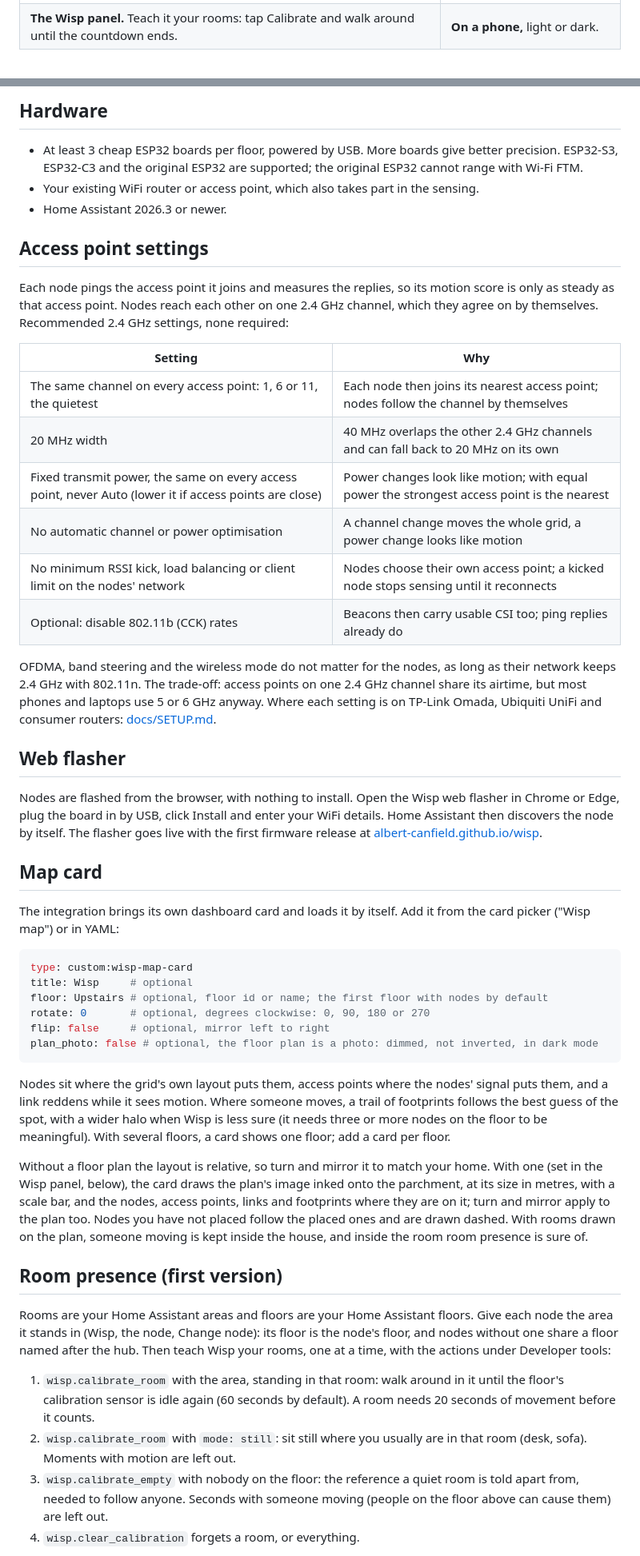
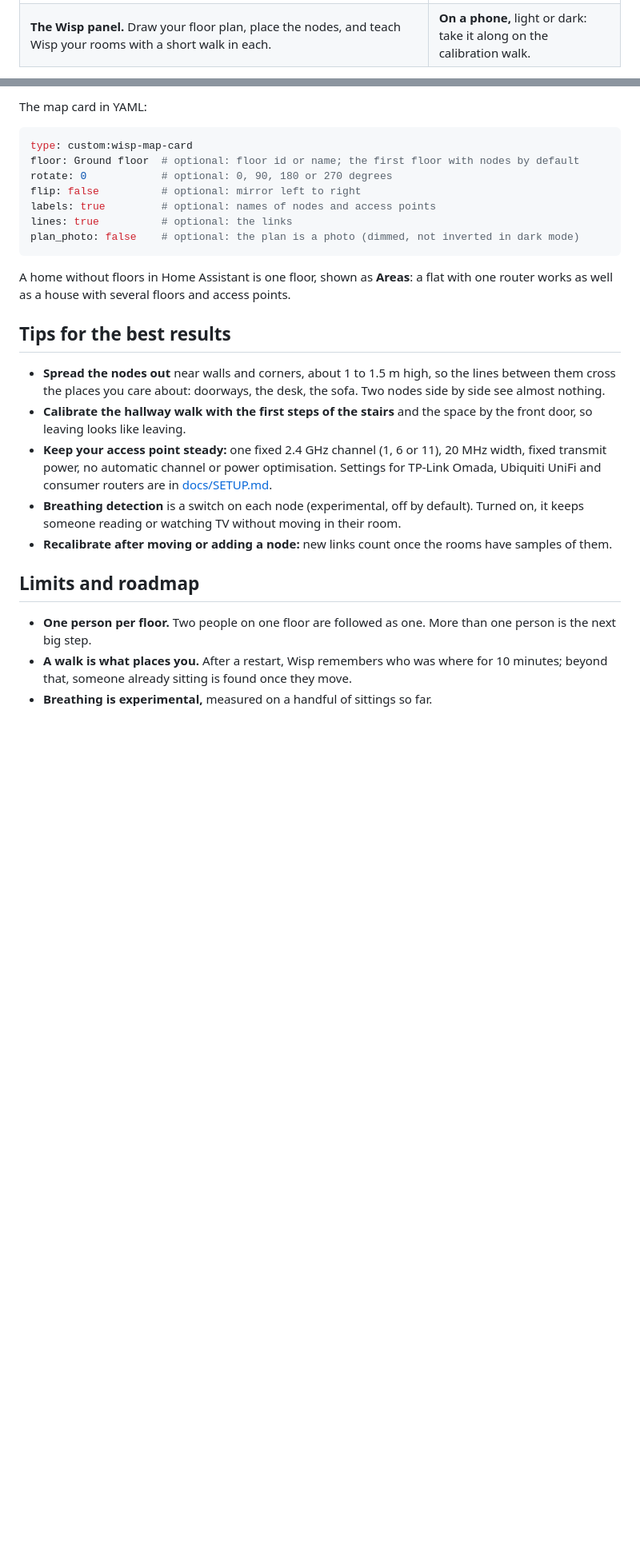
Before and after one commit to albert-canfield/wisp, a Markdown page: README.md, 2 parts joined by grey strips. Shown at 80% size. Drawn GitHub-style; blank space fills up the shorter version.

````diff
--- a/README.md
+++ b/README.md
@@ -22,7 +33,7 @@ See who is where in your home, room by room and as footprints moving across your
   </tr>
   <tr>
-    <td><b>The Wisp panel.</b> Teach it your rooms: tap Calibrate and walk around until the countdown ends.</td>
-    <td><b>On a phone,</b> light or dark.</td>
+    <td><b>The Wisp panel.</b> Draw your floor plan, place the nodes, and teach Wisp your rooms with a short walk in each.</td>
+    <td><b>On a phone,</b> light or dark: take it along on the calibration walk.</td>
   </tr>
 </table>
 
@@ -73,51 +118,28 @@ Tools are in [firmware/tools](firmware/tools): a guided walk test that reports h
-## Hardware
-
-- At least 3 cheap ESP32 boards per floor, powered by USB. More boards give better precision. ESP32-S3, ESP32-C3 and the original ESP32 are supported; the original ESP32 cannot range with Wi-Fi FTM.
-- Your existing WiFi router or access point, which also takes part in the sensing.
-- Home Assistant 2026.3 or newer.
-
-## Access point settings
-
-Each node pings the access point it joins and measures the replies, so its motion score is only as steady as that access point. Nodes reach each other on one 2.4 GHz channel, which they agree on by themselves. Recommended 2.4 GHz settings, none required:
-
-| Setting | Why |
-|---|---|
-| The same channel on every access point: 1, 6 or 11, the quietest | Each node then joins its nearest access point; nodes follow the channel by themselves |
-| 20 MHz width | 40 MHz overlaps the other 2.4 GHz channels and can fall back to 20 MHz on its own |
-| Fixed transmit power, the same on every access point, never Auto (lower it if access points are close) | Power changes look like motion; with equal power the strongest access point is the nearest |
-| No automatic channel or power optimisation | A channel change moves the whole grid, a power change looks like motion |
-| No minimum RSSI kick, load balancing or client limit on the nodes' network | Nodes choose their own access point; a kicked node stops sensing until it reconnects |
-| Optional: disable 802.11b (CCK) rates | Beacons then carry usable CSI too; ping replies already do |
-
-OFDMA, band steering and the wireless mode do not matter for the nodes, as long as their network keeps 2.4 GHz with 802.11n. The trade-off: access points on one 2.4 GHz channel share its airtime, but most phones and laptops use 5 or 6 GHz anyway. Where each setting is on TP-Link Omada, Ubiquiti UniFi and consumer routers: [docs/SETUP.md](docs/SETUP.md#5-access-points).
-
-## Web flasher
-
-Nodes are flashed from the browser, with nothing to install. Open the Wisp web flasher in Chrome or Edge, plug the board in by USB, click Install and enter your WiFi details. Home Assistant then discovers the node by itself. The flasher goes live with the first firmware release at [albert-canfield.github.io/wisp](https://albert-canfield.github.io/wisp).
-
-## Map card
-
-The integration brings its own dashboard card and loads it by itself. Add it from the card picker ("Wisp map") or in YAML:
+The map card in YAML:
 
 ```yaml
 type: custom:wisp-map-card
-title: Wisp     # optional
-floor: Upstairs # optional, floor id or name; the first floor with nodes by default
-rotate: 0       # optional, degrees clockwise: 0, 90, 180 or 270
-flip: false     # optional, mirror left to right
-plan_photo: false # optional, the floor plan is a photo: dimmed, not inverted, in dark mode
+floor: Ground floor  # optional: floor id or name; the first floor with nodes by default
+rotate: 0            # optional: 0, 90, 180 or 270 degrees
+flip: false          # optional: mirror left to right
+labels: true         # optional: names of nodes and access points
+lines: true          # optional: the links
+plan_photo: false    # optional: the plan is a photo (dimmed, not inverted in dark mode)
 ```
 
-Nodes sit where the grid's own layout puts them, access points where the nodes' signal puts them, and a link reddens while it sees motion. Where someone moves, a trail of footprints follows the best guess of the spot, with a wider halo when Wisp is less sure (it needs three or more nodes on the floor to be meaningful). With several floors, a card shows one floor; add a card per floor.
+A home without floors in Home Assistant is one floor, shown as **Areas**: a flat with one router works as well as a house with several floors and access points.
 
-Without a floor plan the layout is relative, so turn and mirror it to match your home. With one (set in the Wisp panel, below), the card draws the plan's image inked onto the parchment, at its size in metres, with a scale bar, and the nodes, access points, links and footprints where they are on it; turn and mirror apply to the plan too. Nodes you have not placed follow the placed ones and are drawn dashed. With rooms drawn on the plan, someone moving is kept inside the house, and inside the room room presence is sure of.
+## Tips for the best results
 
-## Room presence (first version)
+- **Spread the nodes out** near walls and corners, about 1 to 1.5 m high, so the lines between them cross the places you care about: doorways, the desk, the sofa. Two nodes side by side see almost nothing.
+- **Calibrate the hallway walk with the first steps of the stairs** and the space by the front door, so leaving looks like leaving.
+- **Keep your access point steady:** one fixed 2.4 GHz channel (1, 6 or 11), 20 MHz width, fixed transmit power, no automatic channel or power optimisation. Settings for TP-Link Omada, Ubiquiti UniFi and consumer routers are in [docs/SETUP.md](docs/SETUP.md#5-access-points).
+- **Breathing detection** is a switch on each node (experimental, off by default). Turned on, it keeps someone reading or watching TV without moving in their room.
+- **Recalibrate after moving or adding a node:** new links count once the rooms have samples of them.
 
-Rooms are your Home Assistant areas and floors are your Home Assistant floors. Give each node the area it stands in (Wisp, the node, Change node): its floor is the node's floor, and nodes without one share a floor named after the hub. Then teach Wisp your rooms, one at a time, with the actions under Developer tools:
+## Limits and roadmap
 
-1. `wisp.calibrate_room` with the area, standing in that room: walk around in it until the floor's calibration sensor is idle again (60 seconds by default). A room needs 20 seconds of movement before it counts.
-2. `wisp.calibrate_room` with `mode: still`: sit still where you usually are in that room (desk, sofa). Moments with motion are left out.
-3. `wisp.calibrate_empty` with nobody on the floor: the reference a quiet room is told apart from, needed to follow anyone. Seconds with someone moving (people on the floor above can cause them) are left out.
-4. `wisp.clear_calibration` forgets a room, or everything.
+- **One person per floor.** Two people on one floor are followed as one. More than one person is the next big step.
+- **A walk is what places you.** After a restart, Wisp remembers who was where for 10 minutes; beyond that, someone already sitting is found once they move.
+- **Breathing is experimental,** measured on a handful of sittings so far.
 
````
Also changed, not shown: other parts of README.md (+98 -64 lines), CHANGELOG.md (+2 -2 lines), docs/SETUP.md (+4 -2 lines), docs/images/hero.png (added), docs/images/how-it-works.png (added), docs/images/map-card.png, docs/images/panel-phone.png, docs/images/panel.png, 1 other file.
